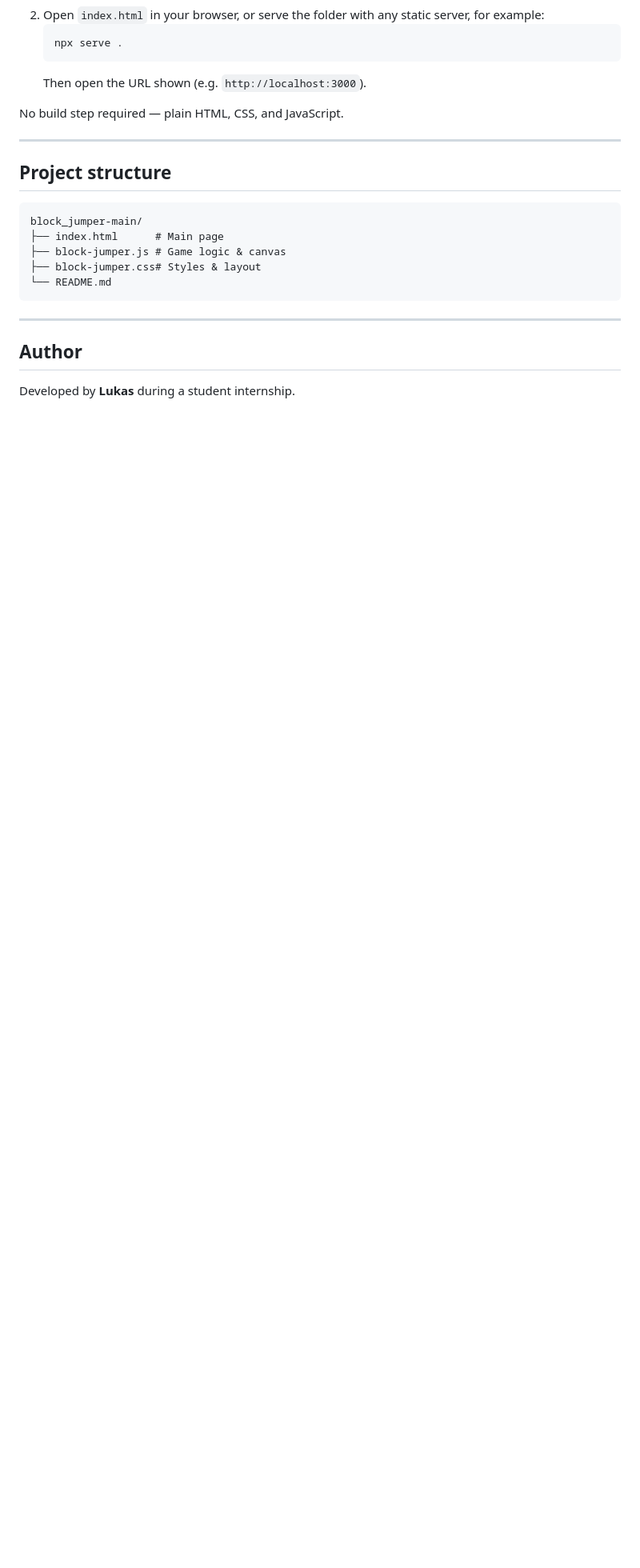
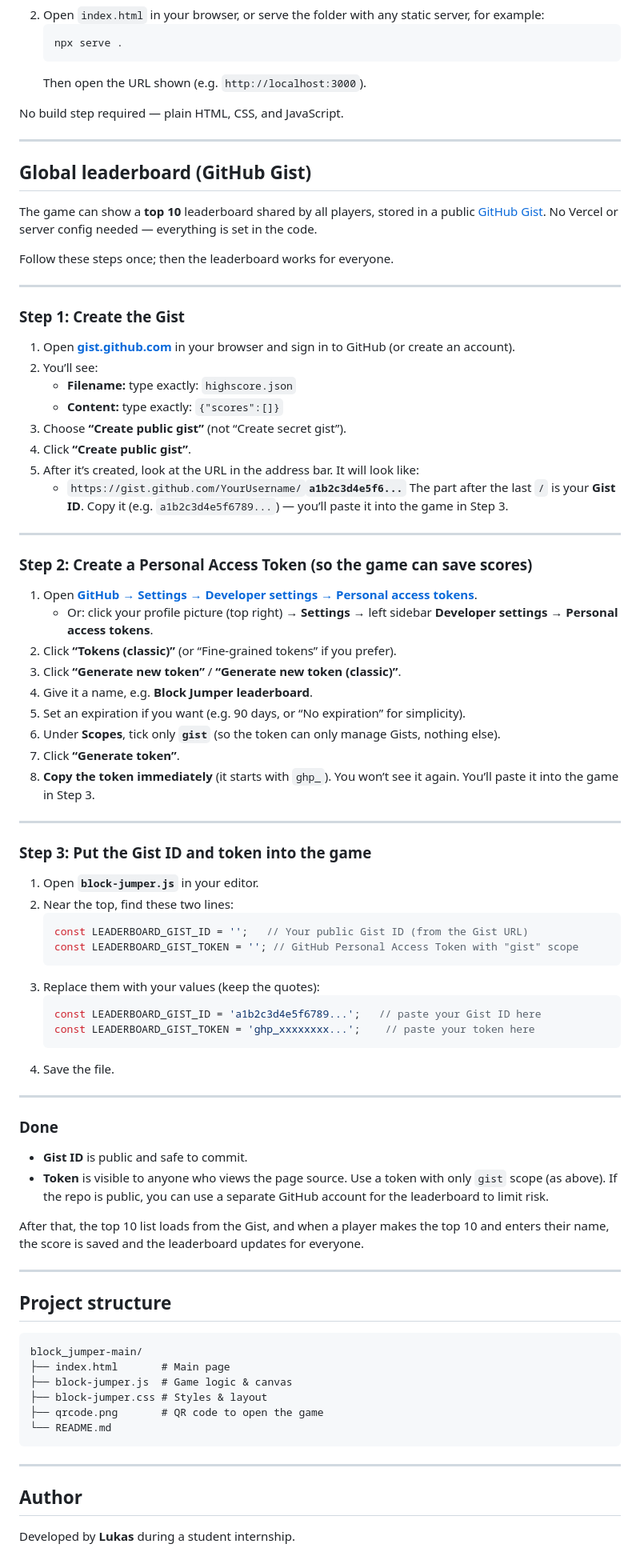
Before and after one commit to LukasFu709/block_jumper, a Markdown page: README.md, the part around one of its changes. Shown at 80% size. Drawn GitHub-style; blank space fills up the shorter version.

Commit message:
add global leaderboard

````diff
--- a/README.md
+++ b/README.md
@@ -51,13 +56,76 @@ No build step required — plain HTML, CSS, and JavaScript.
 
 ---
 
+## Global leaderboard (GitHub Gist)
+
+The game can show a **top 10** leaderboard shared by all players, stored in a public [GitHub Gist](https://gist.github.com/). No Vercel or server config needed — everything is set in the code.
+
+Follow these steps once; then the leaderboard works for everyone.
+
+---
+
+### Step 1: Create the Gist
+
+1. Open **[gist.github.com](https://gist.github.com/)** in your browser and sign in to GitHub (or create an account).
+2. You’ll see:
+   - **Filename:** type exactly: `highscore.json`
+   - **Content:** type exactly: `{"scores":[]}`
+3. Choose **“Create public gist”** (not “Create secret gist”).
+4. Click **“Create public gist”**.
+5. After it’s created, look at the URL in the address bar. It will look like:
+   - `https://gist.github.com/YourUsername/`**`a1b2c3d4e5f6...`**
+   The part after the last `/` is your **Gist ID**. Copy it (e.g. `a1b2c3d4e5f6789...`) — you’ll paste it into the game in Step 3.
+
+---
+
+### Step 2: Create a Personal Access Token (so the game can save scores)
+
+1. Open **[GitHub → Settings → Developer settings → Personal access tokens](https://github.com/settings/tokens)**.
+   - Or: click your profile picture (top right) → **Settings** → left sidebar **Developer settings** → **Personal access tokens**.
+2. Click **“Tokens (classic)”** (or “Fine-grained tokens” if you prefer).
+3. Click **“Generate new token”** / **“Generate new token (classic)”**.
+4. Give it a name, e.g. **Block Jumper leaderboard**.
+5. Set an expiration if you want (e.g. 90 days, or “No expiration” for simplicity).
+6. Under **Scopes**, tick only **`gist`** (so the token can only manage Gists, nothing else).
+7. Click **“Generate token”**.
+8. **Copy the token immediately** (it starts with `ghp_`). You won’t see it again. You’ll paste it into the game in Step 3.
+
+---
+
+### Step 3: Put the Gist ID and token into the game
+
+1. Open **`block-jumper.js`** in your editor.
+2. Near the top, find these two lines:
+   ```js
+   const LEADERBOARD_GIST_ID = '';   // Your public Gist ID (from the Gist URL)
+   const LEADERBOARD_GIST_TOKEN = ''; // GitHub Personal Access Token with "gist" scope
+   ```
+3. Replace them with your values (keep the quotes):
+   ```js
+   const LEADERBOARD_GIST_ID = 'a1b2c3d4e5f6789...';   // paste your Gist ID here
+   const LEADERBOARD_GIST_TOKEN = 'ghp_xxxxxxxx...';    // paste your token here
+   ```
+4. Save the file.
+
+---
+
+### Done
+
+- **Gist ID** is public and safe to commit.
+- **Token** is visible to anyone who views the page source. Use a token with only `gist` scope (as above). If the repo is public, you can use a separate GitHub account for the leaderboard to limit risk.
+
+After that, the top 10 list loads from the Gist, and when a player makes the top 10 and enters their name, the score is saved and the leaderboard updates for everyone.
+
+---
+
 ## Project structure
 
 ```
 block_jumper-main/
-├── index.html      # Main page
-├── block-jumper.js # Game logic & canvas
-├── block-jumper.css# Styles & layout
+├── index.html       # Main page
+├── block-jumper.js  # Game logic & canvas
+├── block-jumper.css # Styles & layout
+├── qrcode.png       # QR code to open the game
 └── README.md
 ```
 
````
Also changed, not shown: other parts of README.md (+5 -0 lines), qrcode.png (added), 3 other files.
